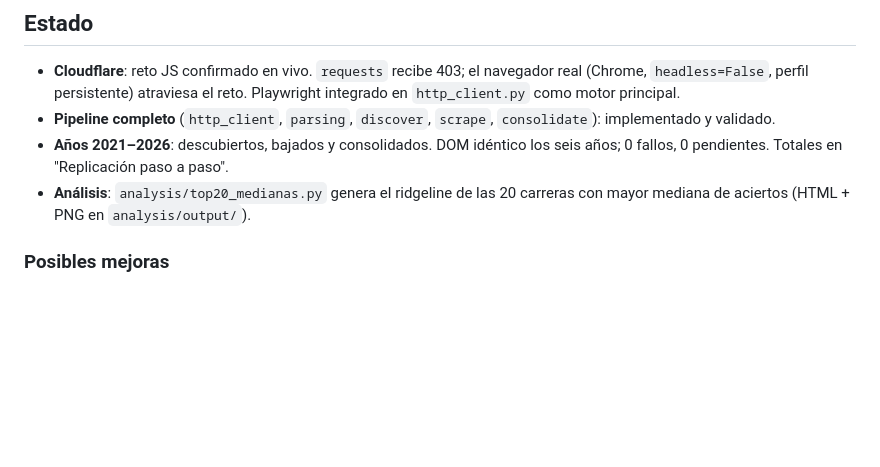
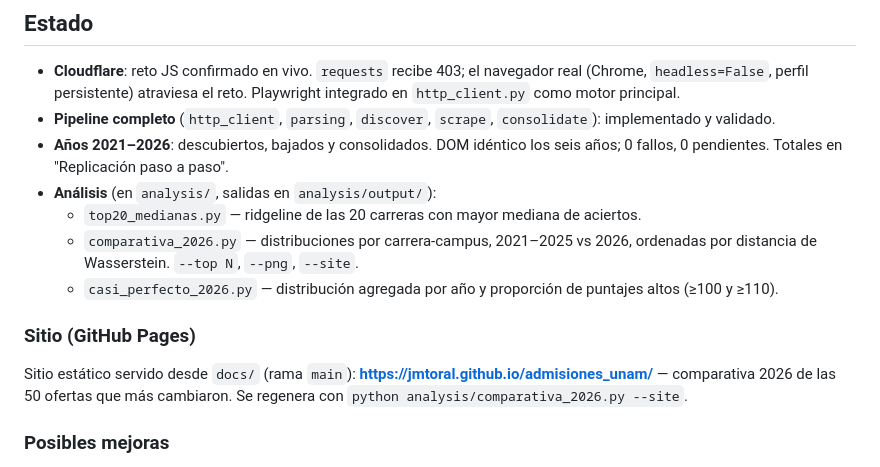
Before and after one commit to jmtoral/admisiones_unam, a Markdown page: README.md, the part around the change. Rendered like a GitHub page; blank space fills up the shorter version.

Commit message:
README: documenta análisis y sitio GitHub Pages
Co-Authored-By: Claude Opus 4.8 <noreply@anthropic.com>

```diff
--- a/README.md
+++ b/README.md
@@ -598,8 +598,18 @@ Por ello, en el repositorio:
   `consolidate`): implementado y validado.
 - **Años 2021–2026**: descubiertos, bajados y consolidados. DOM idéntico los seis
   años; 0 fallos, 0 pendientes. Totales en "Replicación paso a paso".
-- **Análisis**: `analysis/top20_medianas.py` genera el ridgeline de las 20
-  carreras con mayor mediana de aciertos (HTML + PNG en `analysis/output/`).
+- **Análisis** (en `analysis/`, salidas en `analysis/output/`):
+  - `top20_medianas.py` — ridgeline de las 20 carreras con mayor mediana de aciertos.
+  - `comparativa_2026.py` — distribuciones por carrera-campus, 2021–2025 vs 2026,
+    ordenadas por distancia de Wasserstein. `--top N`, `--png`, `--site`.
+  - `casi_perfecto_2026.py` — distribución agregada por año y proporción de
+    puntajes altos (≥100 y ≥110).
+
+### Sitio (GitHub Pages)
+
+Sitio estático servido desde `docs/` (rama `main`):
+**https://jmtoral.github.io/admisiones_unam/** — comparativa 2026 de las 50
+ofertas que más cambiaron. Se regenera con `python analysis/comparativa_2026.py --site`.
 
 ### Posibles mejoras
 
```
